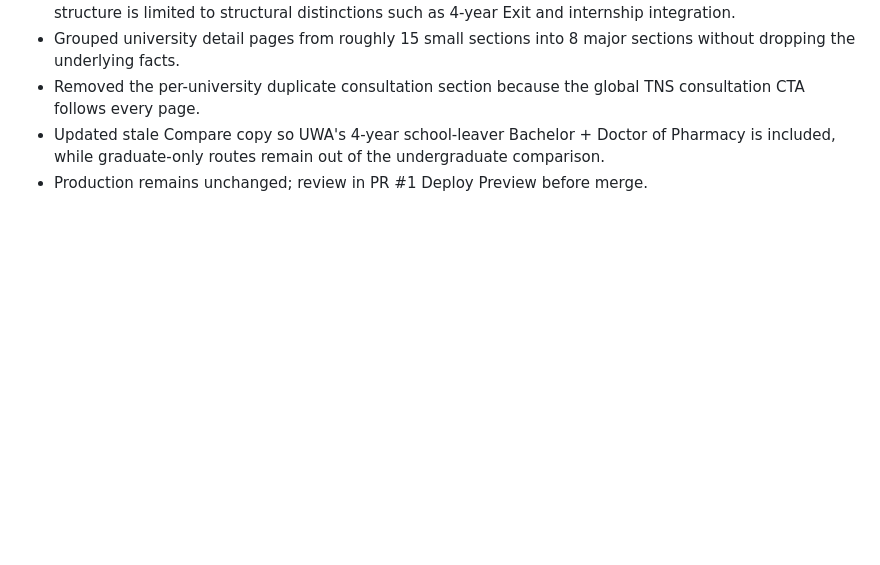
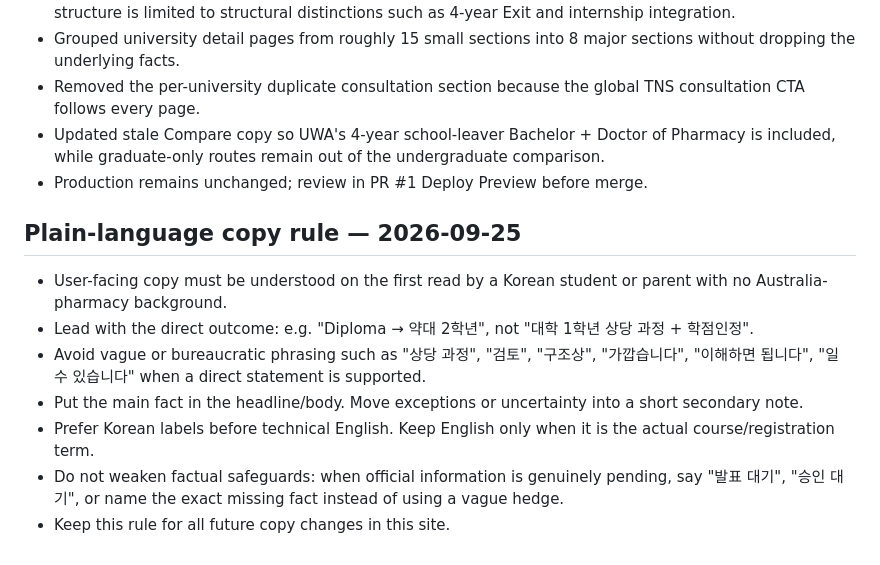
Before and after one commit to tnsuhak/australia-pharmacy-korea, a Markdown page: docs/HANDOFF.md, the part around the change. Rendered like a GitHub page; blank space fills up the shorter version.

Commit message:
docs: add plain-language copy rule

```diff
--- a/docs/HANDOFF.md
+++ b/docs/HANDOFF.md
@@ -153,3 +153,14 @@ ZIP 압축을 푼 뒤 `offline-preview/index.html`을 브라우저에서 여세
 - Removed the per-university duplicate consultation section because the global TNS consultation CTA follows every page.
 - Updated stale Compare copy so UWA's 4-year school-leaver Bachelor + Doctor of Pharmacy is included, while graduate-only routes remain out of the undergraduate comparison.
 - Production remains unchanged; review in PR #1 Deploy Preview before merge.
+
+
+## Plain-language copy rule — 2026-09-25
+
+- User-facing copy must be understood on the first read by a Korean student or parent with no Australia-pharmacy background.
+- Lead with the direct outcome: e.g. "Diploma → 약대 2학년", not "대학 1학년 상당 과정 + 학점인정".
+- Avoid vague or bureaucratic phrasing such as "상당 과정", "검토", "구조상", "가깝습니다", "이해하면 됩니다", "일 수 있습니다" when a direct statement is supported.
+- Put the main fact in the headline/body. Move exceptions or uncertainty into a short secondary note.
+- Prefer Korean labels before technical English. Keep English only when it is the actual course/registration term.
+- Do not weaken factual safeguards: when official information is genuinely pending, say "발표 대기", "승인 대기", or name the exact missing fact instead of using a vague hedge.
+- Keep this rule for all future copy changes in this site.
```
